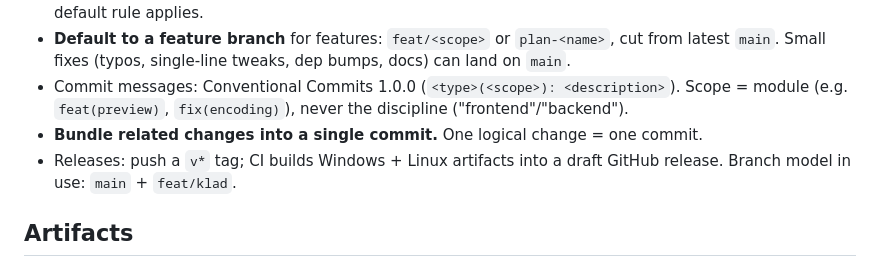
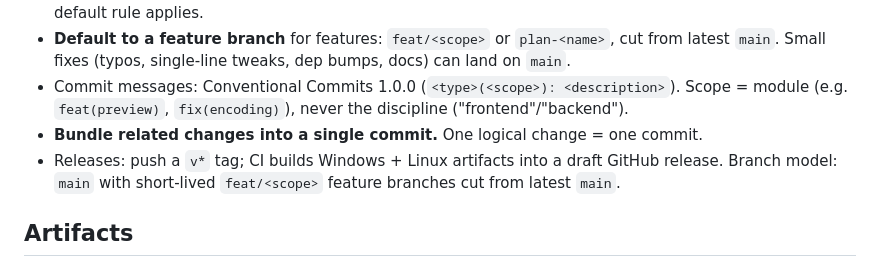
Before and after one commit to RubenVanDerVeen/klad, a Markdown page: AGENTS.md, the part around the change. GitHub-like rendering.

Commit message:
docs(agents): drop stale feat/klad branch reference
The feat/klad long-lived integration branch is fully merged into main and
deleted; update the branch-model note to reflect the actual workflow
(main + short-lived feat/<scope> branches cut from latest main).

```diff
--- a/AGENTS.md
+++ b/AGENTS.md
@@ -59,7 +59,7 @@ Red flags (any one = stop and fix before committing):
 - **Default to a feature branch** for features: `feat/<scope>` or `plan-<name>`, cut from latest `main`. Small fixes (typos, single-line tweaks, dep bumps, docs) can land on `main`.
 - Commit messages: Conventional Commits 1.0.0 (`<type>(<scope>): <description>`). Scope = module (e.g. `feat(preview)`, `fix(encoding)`), never the discipline ("frontend"/"backend").
 - **Bundle related changes into a single commit.** One logical change = one commit.
-- Releases: push a `v*` tag; CI builds Windows + Linux artifacts into a draft GitHub release. Branch model in use: `main` + `feat/klad`.
+- Releases: push a `v*` tag; CI builds Windows + Linux artifacts into a draft GitHub release. Branch model: `main` with short-lived `feat/<scope>` feature branches cut from latest `main`.
 
 ## Artifacts
 
```
